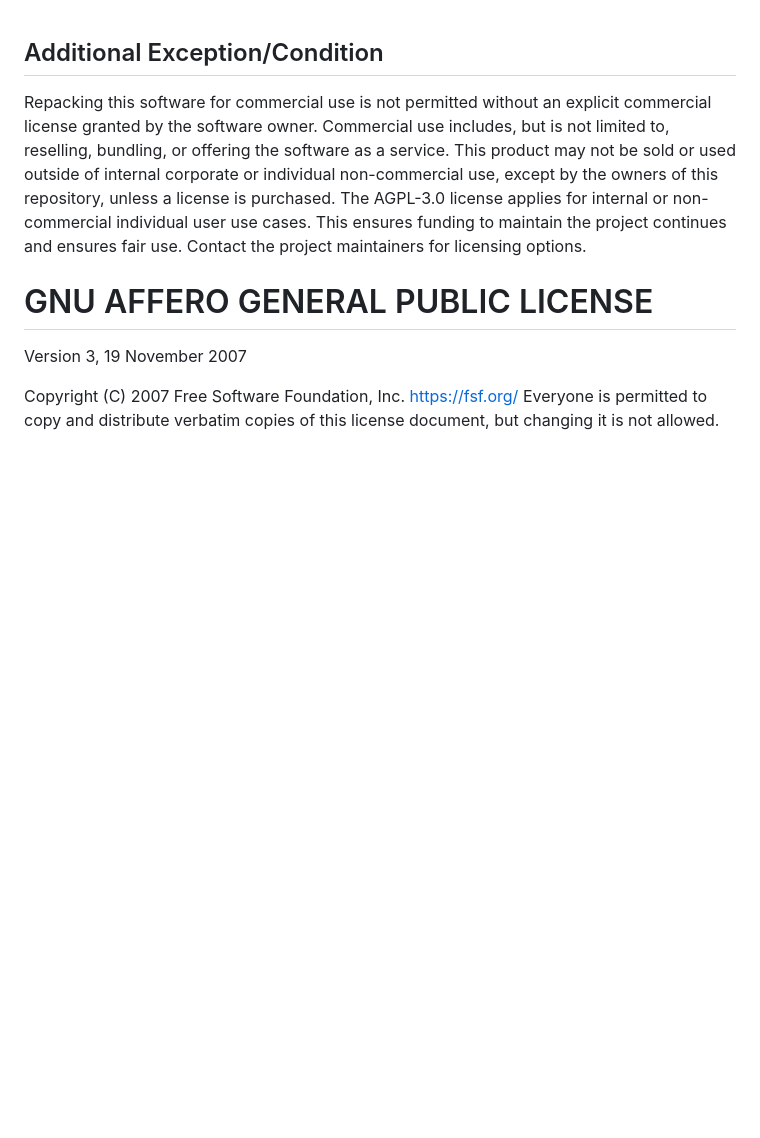
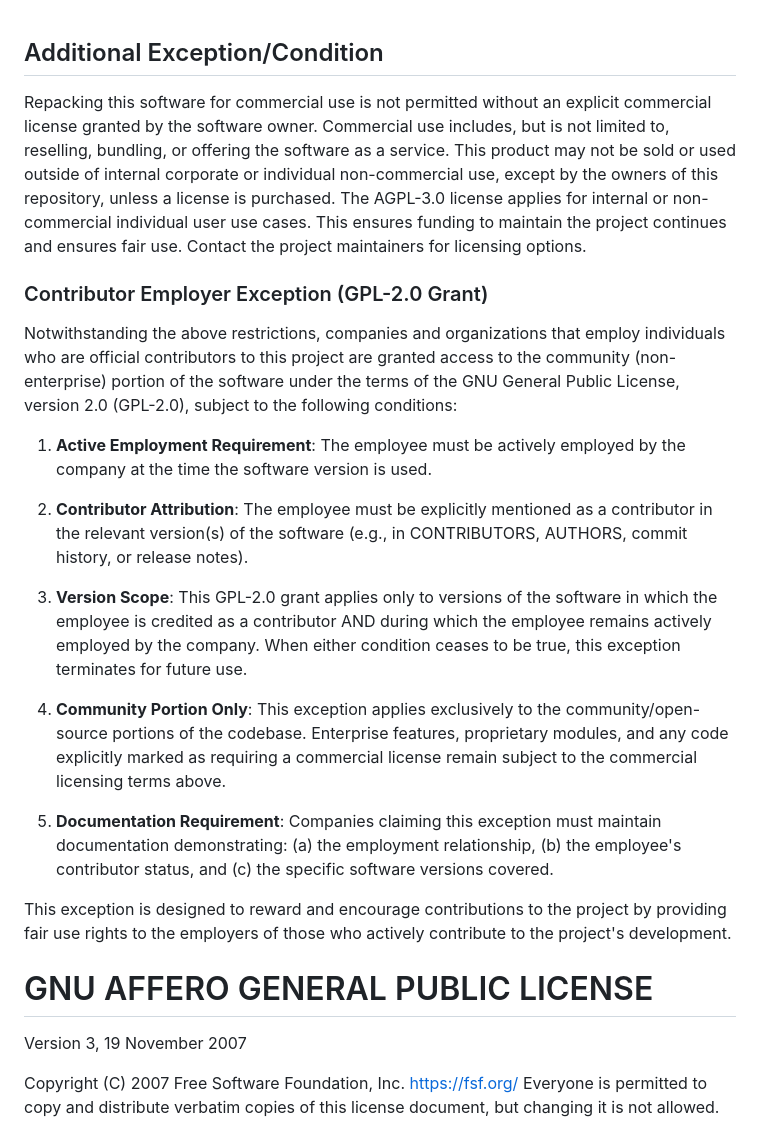
Before and after one commit to penguintechinc/Elder, a Markdown page: docs/LICENSE.md, the part around the change. GitHub-like rendering; blank space fills up the shorter version.

```diff
--- a/docs/LICENSE.md
+++ b/docs/LICENSE.md
@@ -4,6 +4,22 @@ Repacking this software for commercial use is not permitted without an explicit
 This product may not be sold or used outside of internal corporate or individual non-commercial use, except by the owners of this repository, unless a license is purchased.
 The AGPL-3.0 license applies for internal or non-commercial individual user use cases.
 This ensures funding to maintain the project continues and ensures fair use. Contact the project maintainers for licensing options.
+
+### Contributor Employer Exception (GPL-2.0 Grant)
+
+Notwithstanding the above restrictions, companies and organizations that employ individuals who are official contributors to this project are granted access to the community (non-enterprise) portion of the software under the terms of the GNU General Public License, version 2.0 (GPL-2.0), subject to the following conditions:
+
+1. **Active Employment Requirement**: The employee must be actively employed by the company at the time the software version is used.
+
+2. **Contributor Attribution**: The employee must be explicitly mentioned as a contributor in the relevant version(s) of the software (e.g., in CONTRIBUTORS, AUTHORS, commit history, or release notes).
+
+3. **Version Scope**: This GPL-2.0 grant applies only to versions of the software in which the employee is credited as a contributor AND during which the employee remains actively employed by the company. When either condition ceases to be true, this exception terminates for future use.
+
+4. **Community Portion Only**: This exception applies exclusively to the community/open-source portions of the codebase. Enterprise features, proprietary modules, and any code explicitly marked as requiring a commercial license remain subject to the commercial licensing terms above.
+
+5. **Documentation Requirement**: Companies claiming this exception must maintain documentation demonstrating: (a) the employment relationship, (b) the employee's contributor status, and (c) the specific software versions covered.
+
+This exception is designed to reward and encourage contributions to the project by providing fair use rights to the employers of those who actively contribute to the project's development.
 
 # GNU AFFERO GENERAL PUBLIC LICENSE
 Version 3, 19 November 2007
```
Also changed, not shown: README.md (+25 -6 lines).
